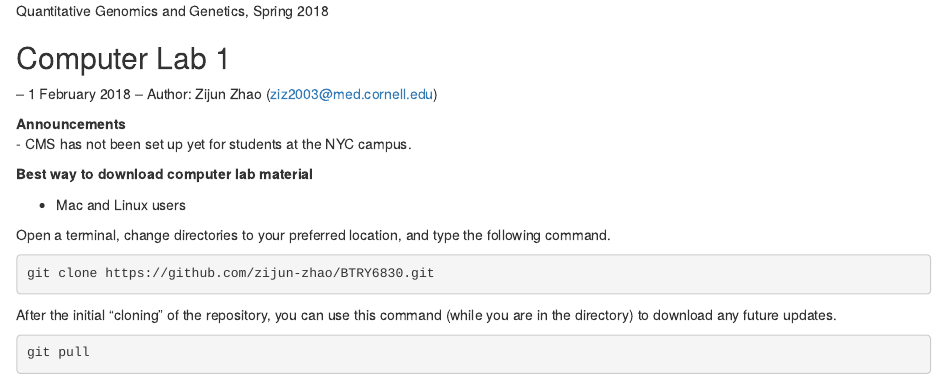
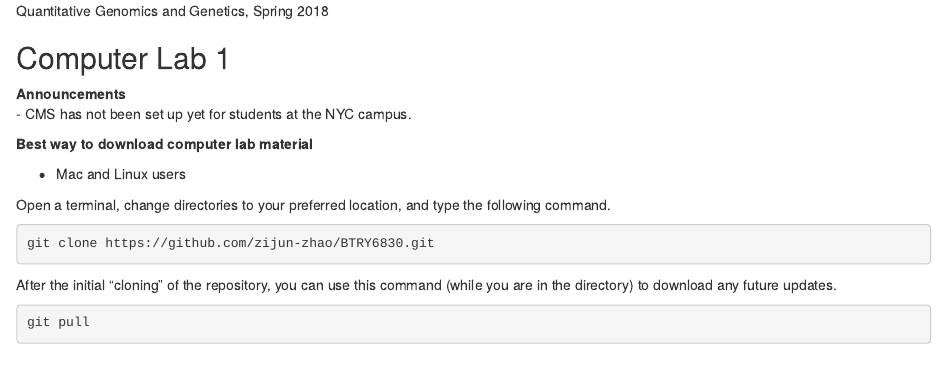
Before and after one commit to zijun-zhao/BTRY6830, an R Markdown document (Lab1/lab1.Rmd): the page in a window 1100 px wide, from its top. Rendered offline with R 4.5, knitr and Pandoc, with nearby package versions.

Commit message:
Update lab1.Rmd

```diff
--- a/Lab1/lab1.Rmd
+++ b/Lab1/lab1.Rmd
@@ -7,9 +7,6 @@ Quantitative Genomics and Genetics, Spring 2018
 
 Computer Lab 1
 ------
--- 1 February 2018
--- Author: Zijun Zhao (ziz2003@med.cornell.edu)
-
 
 **Announcements**
 - CMS has not been set up yet for students at the NYC campus.
```
